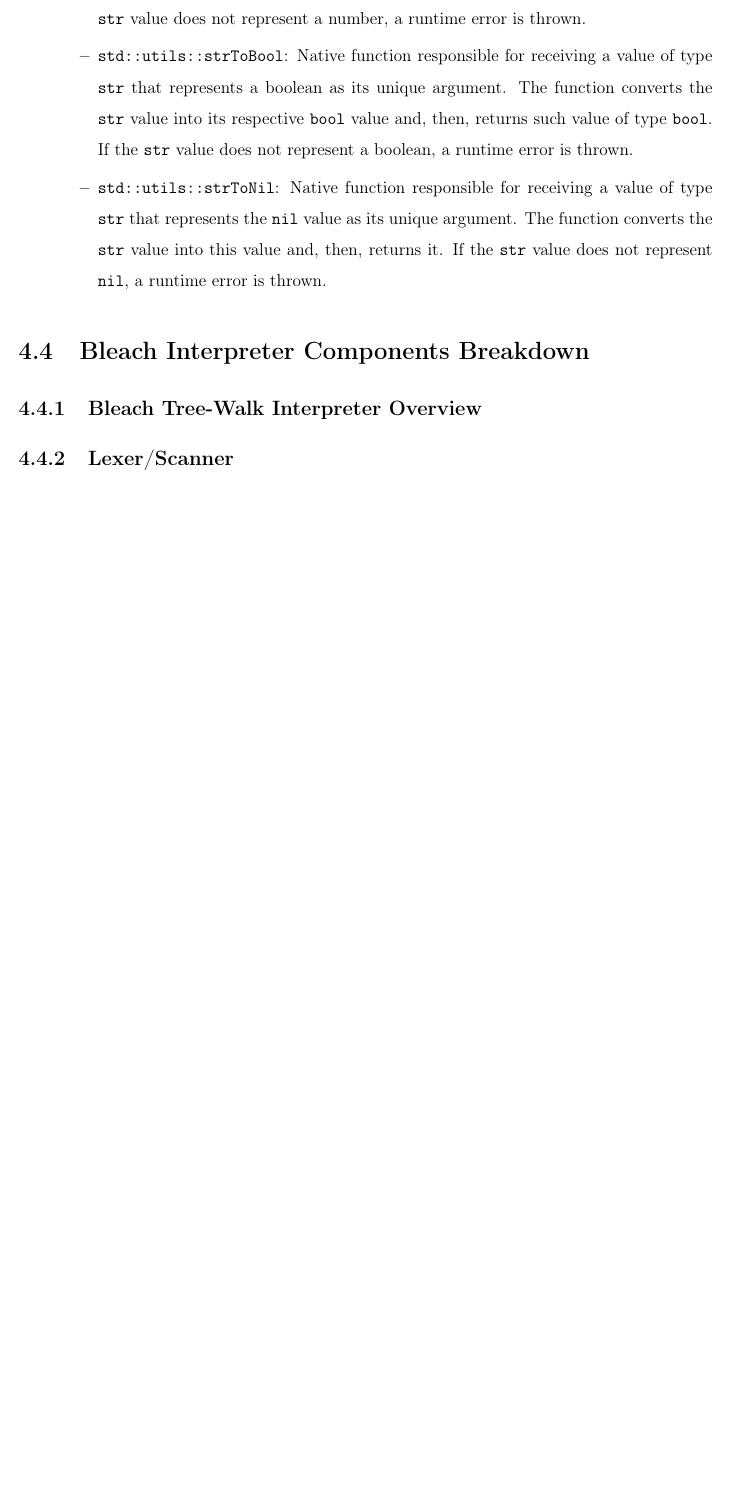
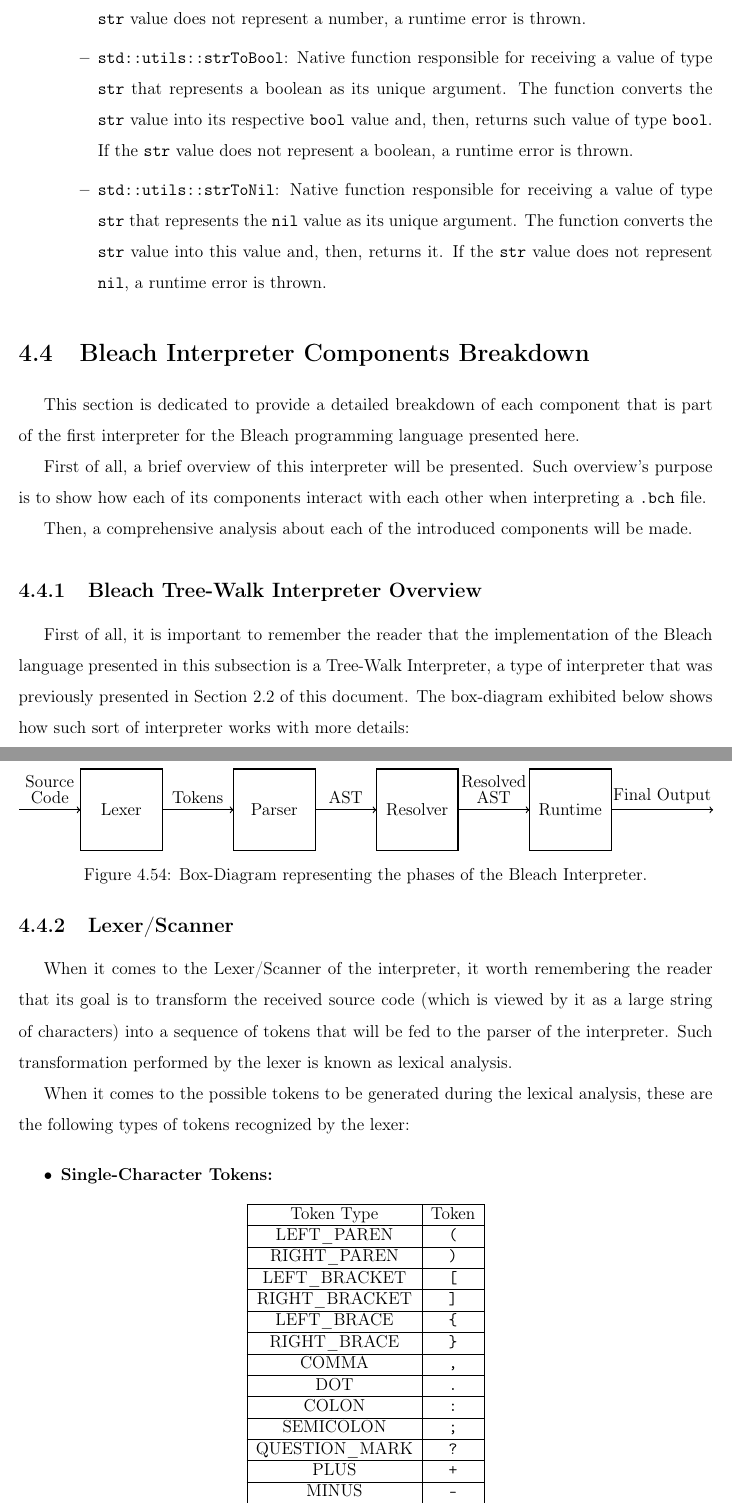
Before and after one commit to vmmc2/Bleach-Thesis, a LaTeX thesis (main.tex, which reads development_II.tex): part of page 60 of 69 before the commit and two parts of pages 60 and 61 of 71 after it, the two joined at a grey line, cut so that both start at the same text, the shorter picture padded with empty space. Compiled offline with pdfLaTeX.

Commit message:
Add changes to the 'development_II.tex' and 'main.tex' files.

```diff
--- a/development_II.tex
+++ b/development_II.tex
@@ -1120,6 +1120,65 @@ Bleach's native functions are organized into the following namespaces:
 \end{itemize}
 
 \section{Bleach Interpreter Components Breakdown}
+This section is dedicated to provide a detailed breakdown of each component that is part of the first interpreter for the Bleach programming language presented here.
+
+First of all, a brief overview of this interpreter will be presented. Such overview's purpose is to show how each of its components interact with each other when interpreting a \texttt{.bch} file.
+
+Then, a comprehensive analysis about each of the introduced components will be made.
 
 \subsection{Bleach Tree-Walk Interpreter Overview}
+First of all, it is important to remember the reader that the implementation of the Bleach language presented in this subsection is a Tree-Walk Interpreter, a type of interpreter that was previously presented in Section 2.2 of this document. The box-diagram exhibited below shows how such sort of interpreter works with more details:
+
+\begin{figure}[h!]
+  \centering
+  \begin{tikzpicture}
+    % Draw the boxes
+    \draw[thick] (-4.5, 0) rectangle (-2.5, 2);
+    \draw[thick] (-0.75, 0) rectangle (1.25, 2);
+    \draw[thick] (2.75, 0) rectangle (4.75, 2);
+    \draw[thick] (6.50, 0) rectangle (8.50, 2);
+
+    % Labels inside the boxes
+    \node at (-3.5, 1) {Lexer};
+    \node at (0.25, 1) {Parser};
+    \node at (3.75, 1) {Resolver};
+    \node at (7.5, 1) {Runtime};
+
+    % Arrows and labels between boxes
+    \draw[->, thick] (-2.5, 1) -- (-0.75, 1) node[midway, above] {Tokens};
+    \draw[->, thick] (1.25, 1) -- (2.75, 1) node[midway, above] {AST};
+    \draw[->, thick] (4.75, 1) -- (6.50, 1) node[midway, above] {\shortstack{Resolved \\ AST}};
+
+    % Input and output arrows
+    \draw[->, thick] (-6, 1) -- (-4.5, 1) node[midway, above] {\shortstack{Source \\ Code}};
+    \draw[->, thick] (8.50, 1) -- (11, 1) node[midway, above] {Final Output};
+  \end{tikzpicture}
+  \caption{Box-Diagram representing the phases of the Bleach Interpreter.}
+\end{figure}
+
+
 \subsection{Lexer/Scanner}
+When it comes to the Lexer/Scanner of the interpreter, it worth remembering the reader that its goal is to transform the received source code (which is viewed by it as a large string of characters) into a sequence of tokens that will be fed to the parser of the interpreter. Such transformation performed by the lexer is known as lexical analysis.
+
+When it comes to the possible tokens to be generated during the lexical analysis, these are the following types of tokens recognized by the lexer:
+
+\begin{itemize}
+    \item \textbf{Single-Character Tokens:}
+    \begin{table}[h]
+    \centering
+        \begin{tabular}{|c|c|}
+        \hline
+        Token Type & Token \\ \hline
+        LEFT\_PAREN & \texttt{(} \\ \hline
+        RIGHT\_PAREN & \texttt{)} \\ \hline
+        LEFT\_BRACKET & \texttt{[} \\ \hline
+        RIGHT\_BRACKET & \texttt{]} \\ \hline
+        LEFT\_BRACE & \texttt{\{} \\ \hline
+        RIGHT\_BRACE & \texttt{\}} \\ \hline
+        COMMA & \texttt{,} \\ \hline
+        DOT & \texttt{.} \\ \hline
+        COLON & \texttt{:} \\ \hline
+        SEMICOLON & \texttt{;} \\ \hline
+        QUESTION\_MARK & \texttt{?} \\ \hline
+        PLUS & \texttt{+} \\ \hline
+        MINUS & \texttt{-} \\ \hline
@@ -1125,0 +1192,3 @@ Bleach's native functions are organized into the following namespaces:
+        \end{tabular}
+        \caption{Single-Character Tokens recognized by the Lexer of Bleach's Interpreter. \newline \newline \newline}
+    \end{table}
--- a/main.tex
+++ b/main.tex
@@ -10,6 +10,7 @@
 \usepackage{float}
 \usepackage{listings}     % Package for including code snippets
 \usepackage{xcolor}       % For custom colors
+\usepackage{tikz}
 
 % Define a new language for your programming language
 \lstdefinelanguage{Bleach}{
```
Also changed, not shown: development_II.tex (40 more changed lines).
